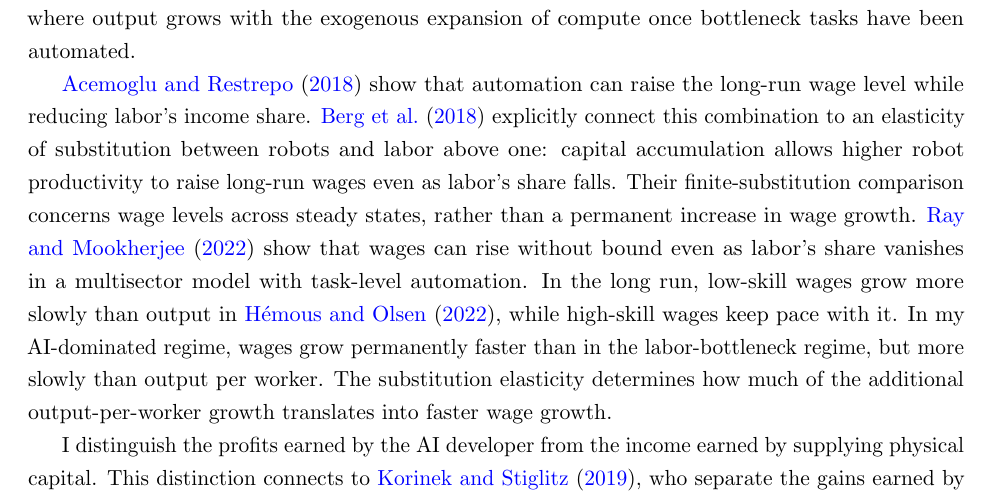
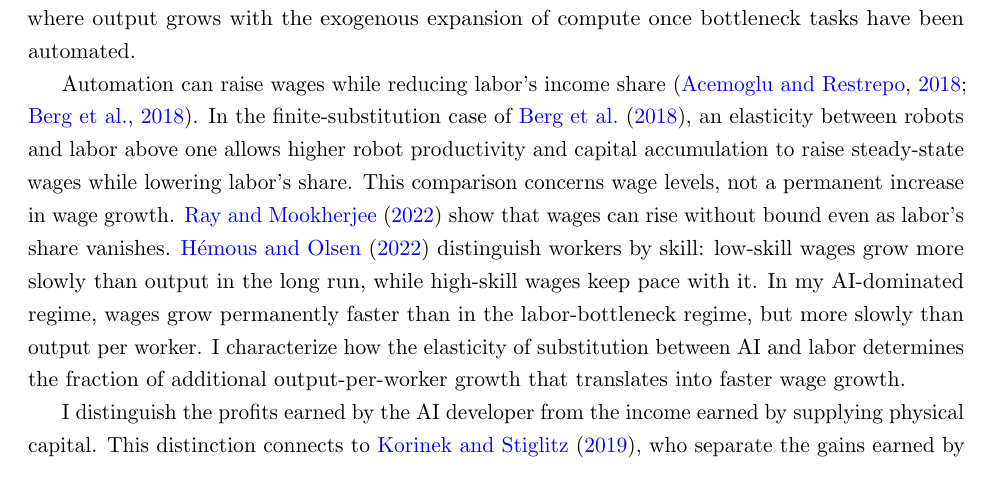
Before and after one commit to oliverpardo1979/ai-growth-and-labor, a LaTeX paper (main_rewrite.tex, which reads sections_rewrite/02_literature.tex): part of page 5 of 95, cut so that both start at the same text. Compiled offline with pdfLaTeX.

Commit message:
Clarify literature comparison of wage growth and labor shares

```diff
--- a/sections_rewrite/02_literature.tex
+++ b/sections_rewrite/02_literature.tex
@@ -18,21 +18,20 @@ with the exogenous expansion of compute once bottleneck tasks have been
 automated.
 %When AI and labor are substitutes, I identify an efficiency threshold above which AI-dominated equilibria exist even though AI efficiency approaches an upper bound.
 
-\citet{acemoglurestrepo2018} show that automation can raise the long-run
-wage level while reducing labor's income share.
-\citet{bergbuffiezanna2018} explicitly connect this combination to an
-elasticity of substitution between robots and labor above one:
-capital accumulation allows higher robot productivity to raise long-run
-wages even as labor's share falls. Their finite-substitution comparison
-concerns wage levels across steady states, rather than a permanent
-increase in wage growth. \citet{raymookherjee2022} show that wages can
-rise without bound even as labor's share vanishes in a multisector model
-with task-level automation. In the long run, low-skill wages grow more slowly than
-output in \citet{hemousolsen2022}, while high-skill wages keep pace with it. In my
-AI-dominated regime, wages grow permanently faster than in the
-labor-bottleneck regime, but more slowly than output per worker.
-The substitution elasticity determines how much of the additional
-output-per-worker growth translates into faster wage growth.
+Automation can raise wages while reducing labor's income share
+\citep{acemoglurestrepo2018,bergbuffiezanna2018}. In the finite-substitution
+case of \citet{bergbuffiezanna2018}, an elasticity between robots and labor
+above one allows higher robot productivity and capital accumulation to
+raise steady-state wages while lowering labor's share. This comparison
+concerns wage levels, not a permanent increase in wage growth.
+\citet{raymookherjee2022} show that wages can rise without bound even as
+labor's share vanishes. \citet{hemousolsen2022} distinguish workers by
+skill: low-skill wages grow more slowly than output in the long run, while
+high-skill wages keep pace with it. In my AI-dominated regime, wages grow
+permanently faster than in the labor-bottleneck regime, but more slowly
+than output per worker. I characterize how the elasticity of substitution
+between AI and labor determines the fraction of additional
+output-per-worker growth that translates into faster wage growth.
 %I characterize these outcomes under private investment in RSI. In the AI-dominated equilibria with an upper bound on AI efficiency, wage growth permanently exceeds the exogenous rate of labor-augmenting technological progress, but output per worker grows even faster. An exact relationship links this wage-growth premium to the substitution elasticity and the rate at which labor's share declines. Separating AI revenue from compute expenditure and net profit also shows how the industry's growing share of output is distributed between its resource costs and its owners' income.
 
 I distinguish the profits earned by the AI developer from the income
```
